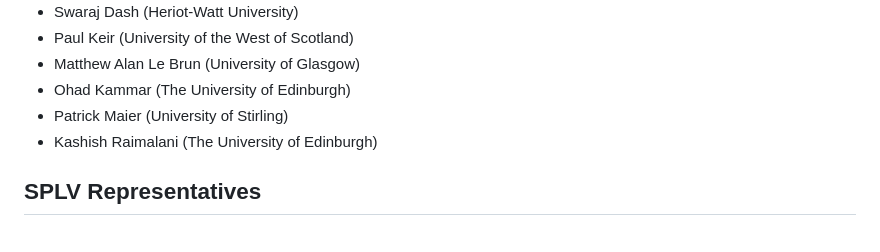
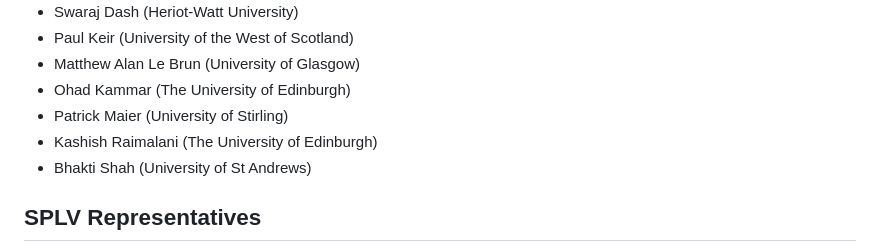
Before and after one commit to scottish-pl-institute/scottish-pl-institute.github.io, a Markdown page: content/pages/organisation.md, the part around the change. Rendered like a GitHub page.

Commit message:
Update SC membership

```diff
--- a/content/pages/organisation.md
+++ b/content/pages/organisation.md
@@ -19,6 +19,7 @@ title: Organisation
 - Ohad Kammar (The University of Edinburgh)
 - Patrick Maier (University of Stirling)
 - Kashish Raimalani (The University of Edinburgh)
+- Bhakti Shah (University of St Andrews)
 
 ## SPLV Representatives
 
```
